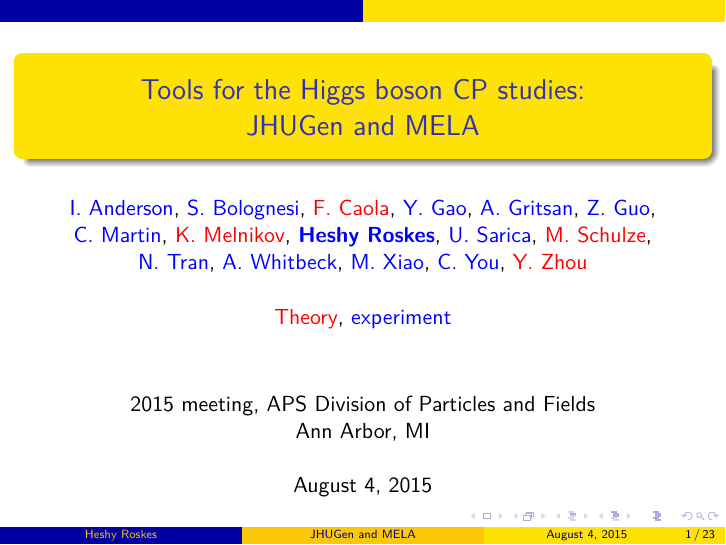
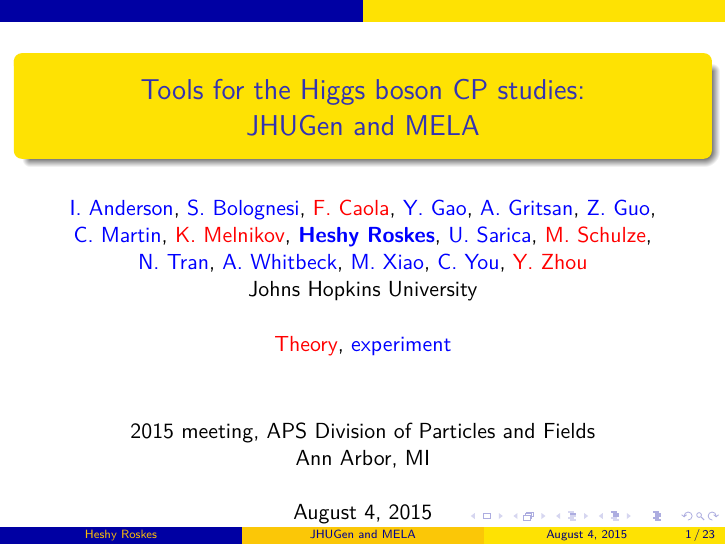
Before and after one commit to hroskes/DPF-JHUGen, LaTeX slides (JHUGen.tex): page 1 of 23. Compiled offline with pdfLaTeX.

Commit message:
JHU, bullets

```diff
--- a/JHUGen.tex
+++ b/JHUGen.tex
@@ -31,8 +31,8 @@
 \title[JHUGen and MELA]{Tools for the Higgs boson CP studies: \\ JHUGen and MELA}
 
 \author[Heshy Roskes]{\CMS{I.~Anderson}, \CMS{S.~Bolognesi}, \theory{F.~Caola}, \ATLAS{Y.~Gao}, \CMS{A.~Gritsan}, \CMS{Z.~Guo}, \CMS{C.~Martin}, \theory{K.~Melnikov}, \me{Heshy~Roskes}, \CMS{U.~Sarica}, \theory{M.~Schulze}, \CMS{N.~Tran}, \CMS{A.~Whitbeck}, \CMS{M.~Xiao}, \CMS{C.~You}, \theory{Y.~Zhou}
-\texorpdfstring{\\ \leavevmode
-\\
+\texorpdfstring{
+\\Johns Hopkins University\\ \leavevmode \\
 \theory{Theory}, \experiment{experiment}}{}}
 
 \date[August 4, 2015]{2015 meeting, APS Division of Particles and Fields\\
```
Also changed, not shown: JHUGen.tex (2 more changed lines).
